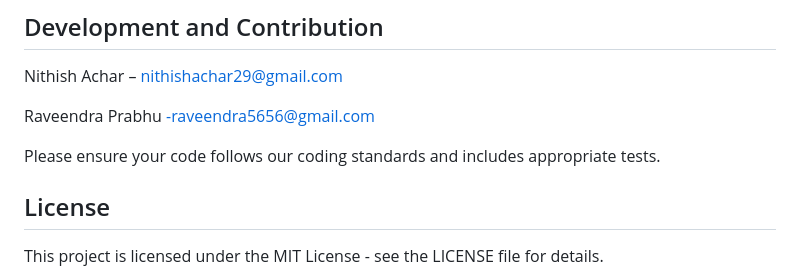
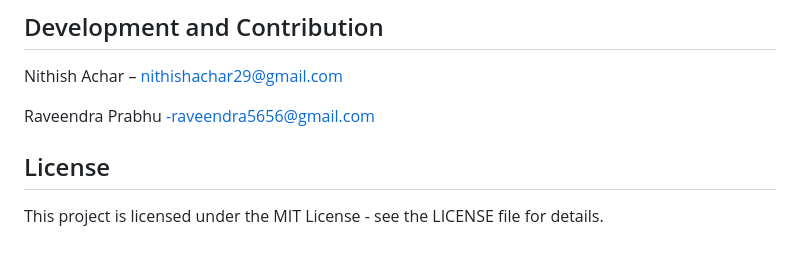
Before and after one commit to swasthiknrao/Kavach-AI, a Markdown page: README.md, the part around the change. Rendered like a GitHub page; blank space fills up the shorter version.

```diff
--- a/README.md
+++ b/README.md
@@ -121,7 +121,6 @@ Nithish Achar – nithishachar29@gmail.com
 
 Raveendra Prabhu -raveendra5656@gmail.com
 
-Please ensure your code follows our coding standards and includes appropriate tests.
 
 ## License
 
```
